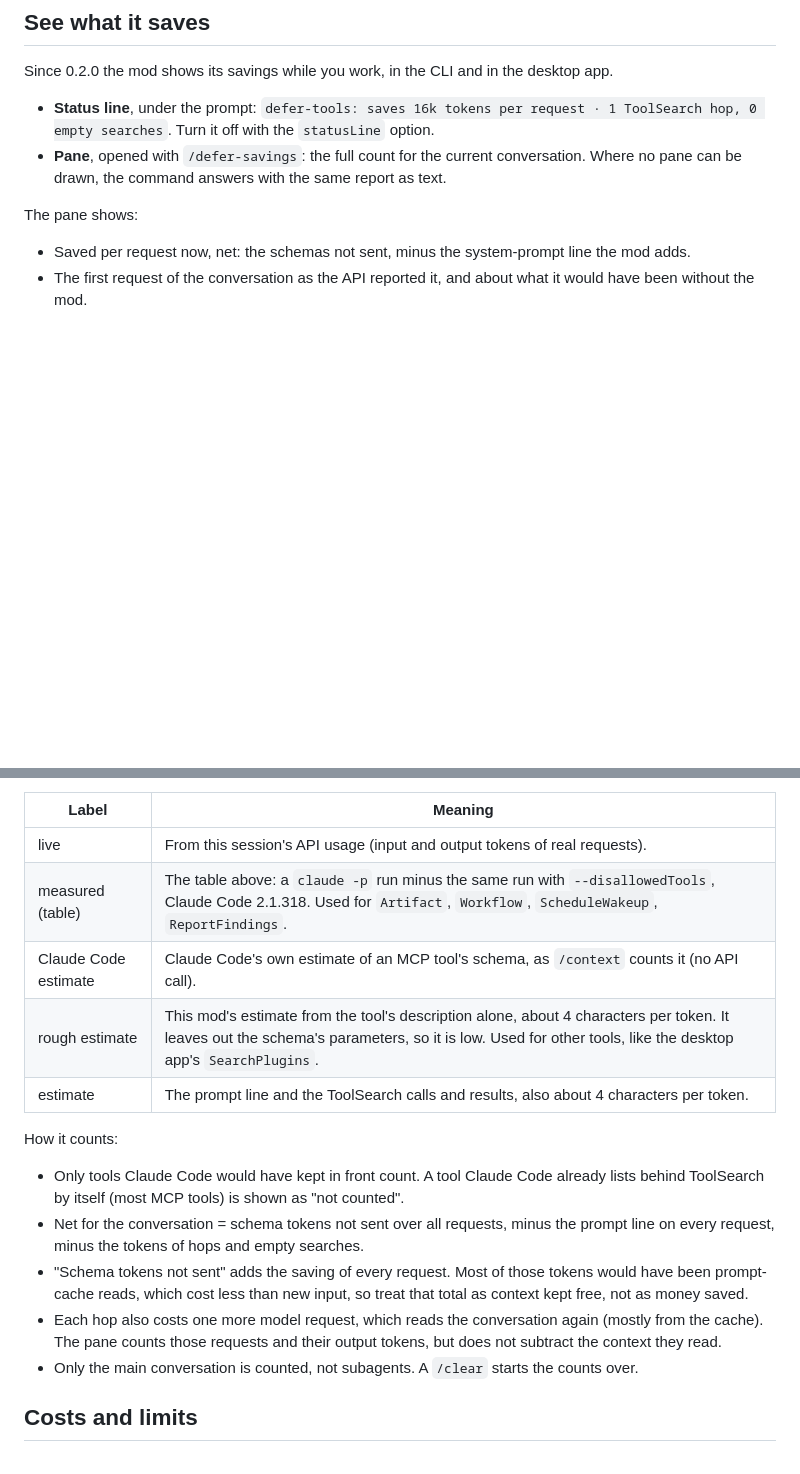
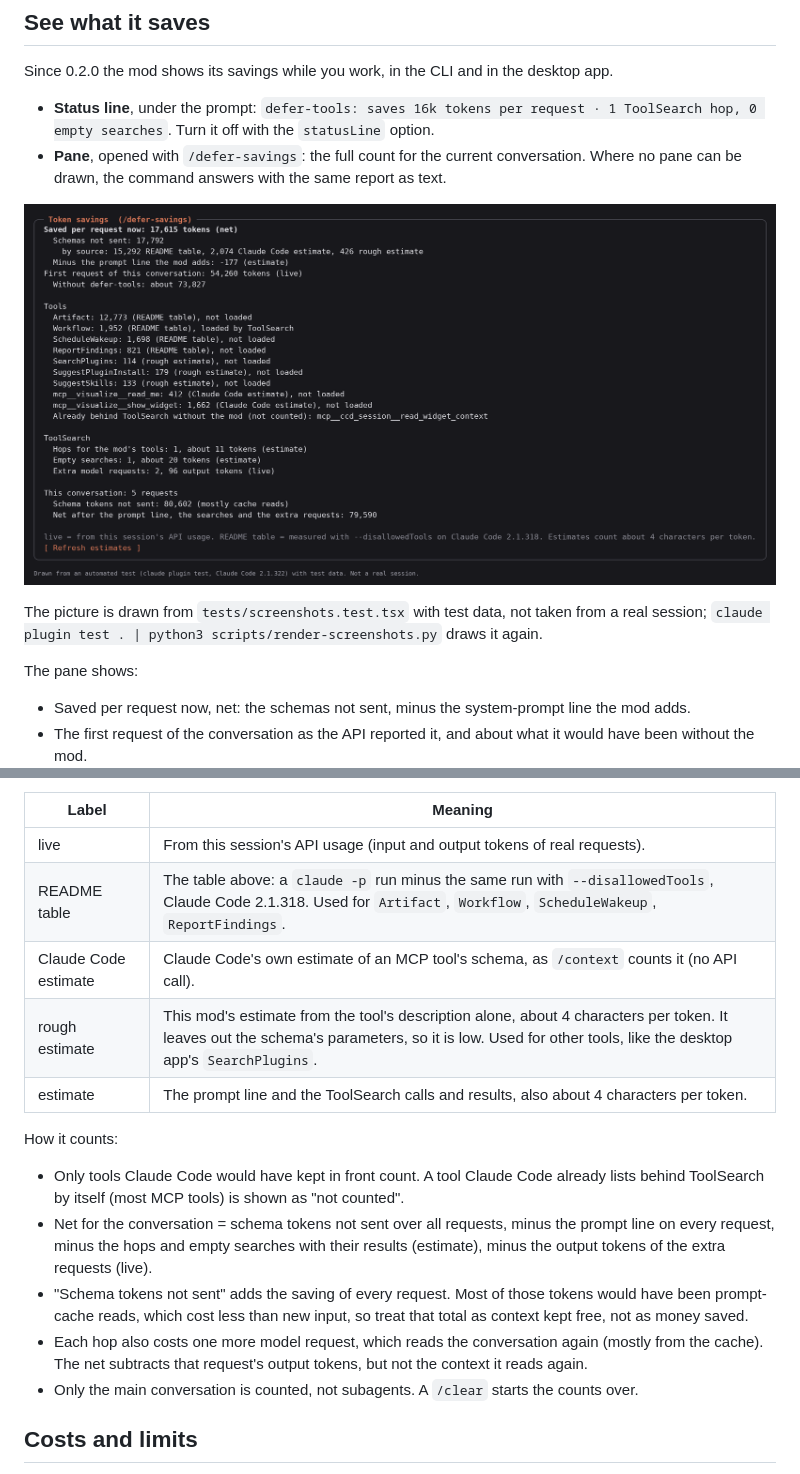
Before and after one commit to Edfghdrtxxx/claude-defer-tools, a Markdown page: README.md, 2 parts joined by grey strips. Drawn GitHub-style; pictures changed too: docs/screenshots/pane-desktop.png (added); blank space fills up the shorter version.

```diff
--- a/README.md
+++ b/README.md
@@ -83,6 +83,10 @@ Since 0.2.0 the mod shows its savings while you work, in the CLI and in the desk
 - **Status line**, under the prompt: `defer-tools: saves 16k tokens per request · 1 ToolSearch hop, 0 empty searches`. Turn it off with the `statusLine` option.
 - **Pane**, opened with `/defer-savings`: the full count for the current conversation. Where no pane can be drawn, the command answers with the same report as text.
 
+![The /defer-savings pane, drawn from an automated test with test data](docs/screenshots/pane-desktop.png)
+
+The picture is drawn from `tests/screenshots.test.tsx` with test data, not taken from a real session; `claude plugin test . | python3 scripts/render-screenshots.py` draws it again.
+
 The pane shows:
 
 - Saved per request now, net: the schemas not sent, minus the system-prompt line the mod adds.
@@ -96,7 +100,7 @@ Every number says where it comes from, so the display does not overstate:
 | Label | Meaning |
 | --- | --- |
 | live | From this session's API usage (input and output tokens of real requests). |
-| measured (table) | The table above: a `claude -p` run minus the same run with `--disallowedTools`, Claude Code 2.1.318. Used for `Artifact`, `Workflow`, `ScheduleWakeup`, `ReportFindings`. |
+| README table | The table above: a `claude -p` run minus the same run with `--disallowedTools`, Claude Code 2.1.318. Used for `Artifact`, `Workflow`, `ScheduleWakeup`, `ReportFindings`. |
 | Claude Code estimate | Claude Code's own estimate of an MCP tool's schema, as `/context` counts it (no API call). |
 | rough estimate | This mod's estimate from the tool's description alone, about 4 characters per token. It leaves out the schema's parameters, so it is low. Used for other tools, like the desktop app's `SearchPlugins`. |
 | estimate | The prompt line and the ToolSearch calls and results, also about 4 characters per token. |
@@ -104,9 +108,9 @@ Every number says where it comes from, so the display does not overstate:
 How it counts:
 
 - Only tools Claude Code would have kept in front count. A tool Claude Code already lists behind ToolSearch by itself (most MCP tools) is shown as "not counted".
-- Net for the conversation = schema tokens not sent over all requests, minus the prompt line on every request, minus the tokens of hops and empty searches.
+- Net for the conversation = schema tokens not sent over all requests, minus the prompt line on every request, minus the hops and empty searches with their results (estimate), minus the output tokens of the extra requests (live).
 - "Schema tokens not sent" adds the saving of every request. Most of those tokens would have been prompt-cache reads, which cost less than new input, so treat that total as context kept free, not as money saved.
-- Each hop also costs one more model request, which reads the conversation again (mostly from the cache). The pane counts those requests and their output tokens, but does not subtract the context they read.
+- Each hop also costs one more model request, which reads the conversation again (mostly from the cache). The net subtracts that request's output tokens, but not the context it reads again.
 - Only the main conversation is counted, not subagents. A `/clear` starts the counts over.
 
 ## Costs and limits
```
Also changed, not shown: docs/screenshots/pane-cli.png (added), docs/screenshots/status-line-cli.png (added), docs/screenshots/status-line-desktop.png (added), 5 other files.
